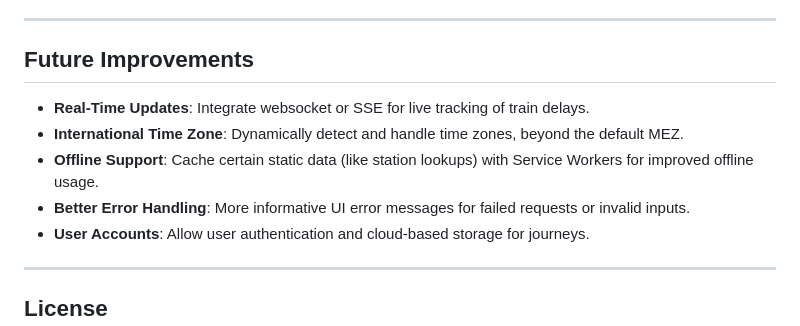
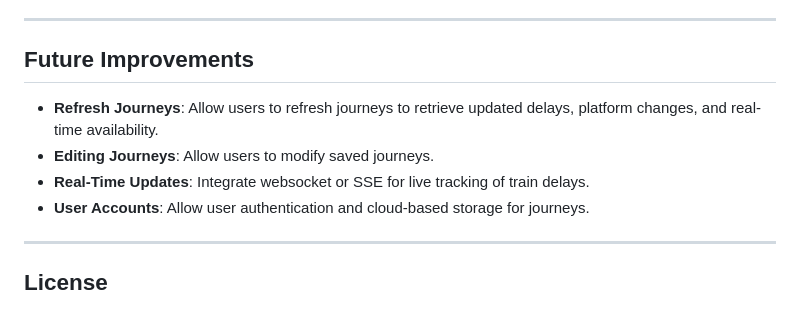
Before and after one commit to jaschaschopfer/railjourney, a Markdown page: README.md, the part around the change. GitHub-like rendering.

```diff
--- a/README.md
+++ b/README.md
@@ -155,11 +155,9 @@ The application uses an external OpenTransport API via a local endpoint (`/etl/t
 ---
 
 ## Future Improvements
-
+- **Refresh Journeys**: Allow users to refresh journeys to retrieve updated delays, platform changes, and real-time availability.
+- **Editing Journeys**: Allow users to modify saved journeys.
 - **Real-Time Updates**: Integrate websocket or SSE for live tracking of train delays.
-- **International Time Zone**: Dynamically detect and handle time zones, beyond the default MEZ.
-- **Offline Support**: Cache certain static data (like station lookups) with Service Workers for improved offline usage.
-- **Better Error Handling**: More informative UI error messages for failed requests or invalid inputs.
 - **User Accounts**: Allow user authentication and cloud-based storage for journeys.
 
 ---
```
